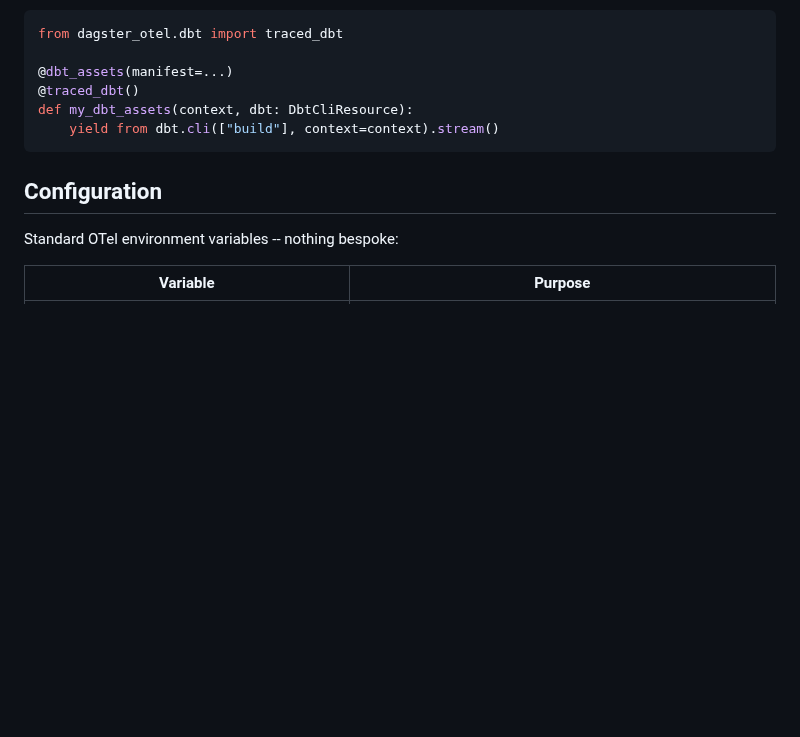
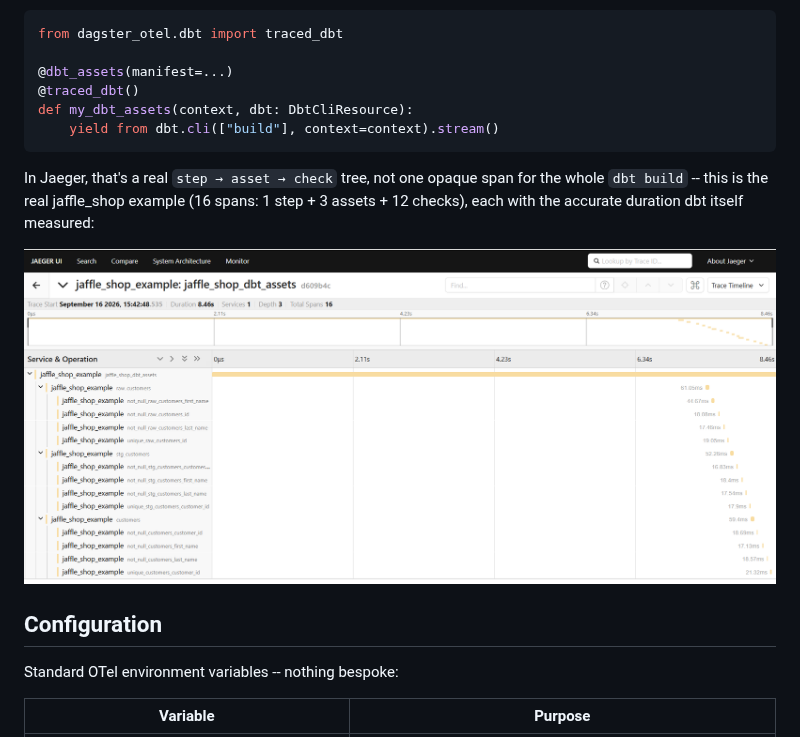
Before and after one commit to HirofumiTsuda/dagster-otel, a Markdown page: README.md, the part around the change. Rendered like a GitHub page; pictures changed too: docs/images/jaeger-trace-dbt.png (added); blank space fills up the shorter version.

Commit message:
Add a real Jaeger screenshot of the dbt per-node span tree (#32)
Real trace, real screenshot -- rematerialized the jaffle_shop example
with OTEL_SERVICE_NAME=jaffle_shop_example (the exact name the
README's own quick-start instructions already tell a reader to use),
confirmed 16 spans via the Jaeger API, then a real screenshot of the
Jaeger UI showing the full step -> asset -> check tree (all 3 assets,
all 12 checks visible).


Claude-Session: https://claude.ai/code/session_01TN1qVGExgcSgpSEocgh6SL

Co-authored-by: Claude Sonnet 5 <noreply@anthropic.com>

````diff
--- a/README.md
+++ b/README.md
@@ -96,6 +96,12 @@ def my_dbt_assets(context, dbt: DbtCliResource):
     yield from dbt.cli(["build"], context=context).stream()
 ```
 
+In Jaeger, that's a real `step → asset → check` tree, not one opaque span for the
+whole `dbt build` -- this is the real jaffle_shop example (16 spans: 1 step + 3
+assets + 12 checks), each with the accurate duration dbt itself measured:
+
+![A Jaeger trace showing my_dbt_assets nested into per-model and per-test spans](docs/images/jaeger-trace-dbt.png)
+
 ## Configuration
 
 Standard OTel environment variables -- nothing bespoke:
````
